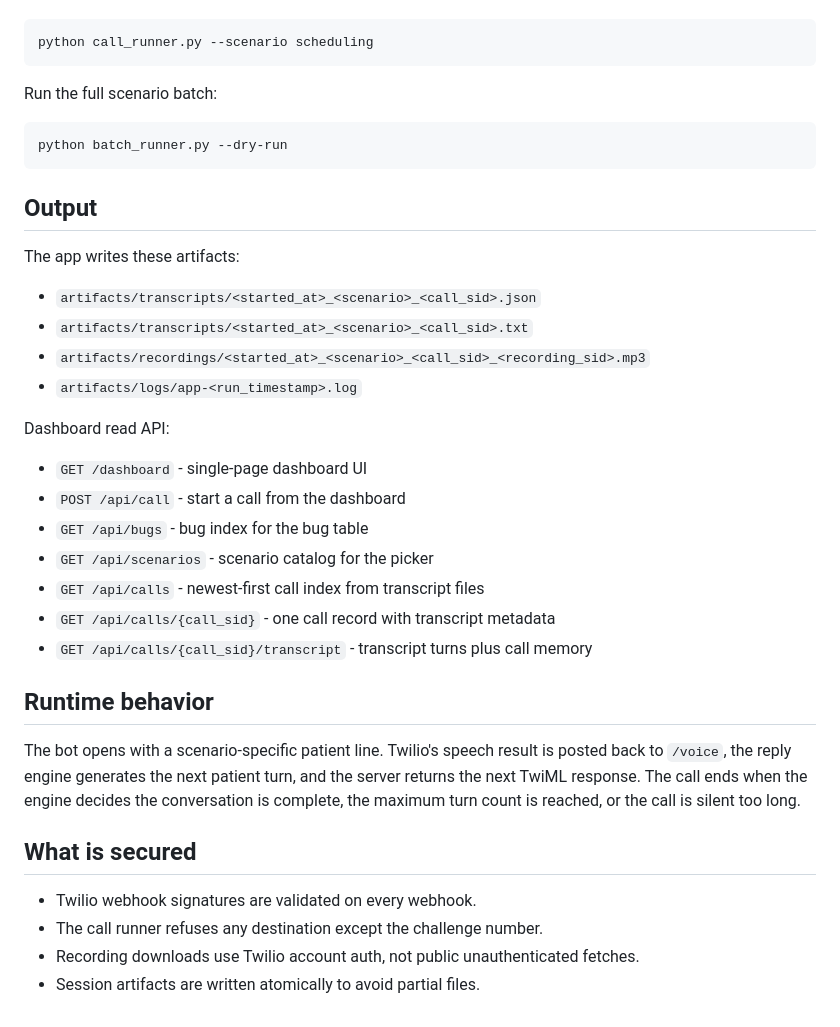
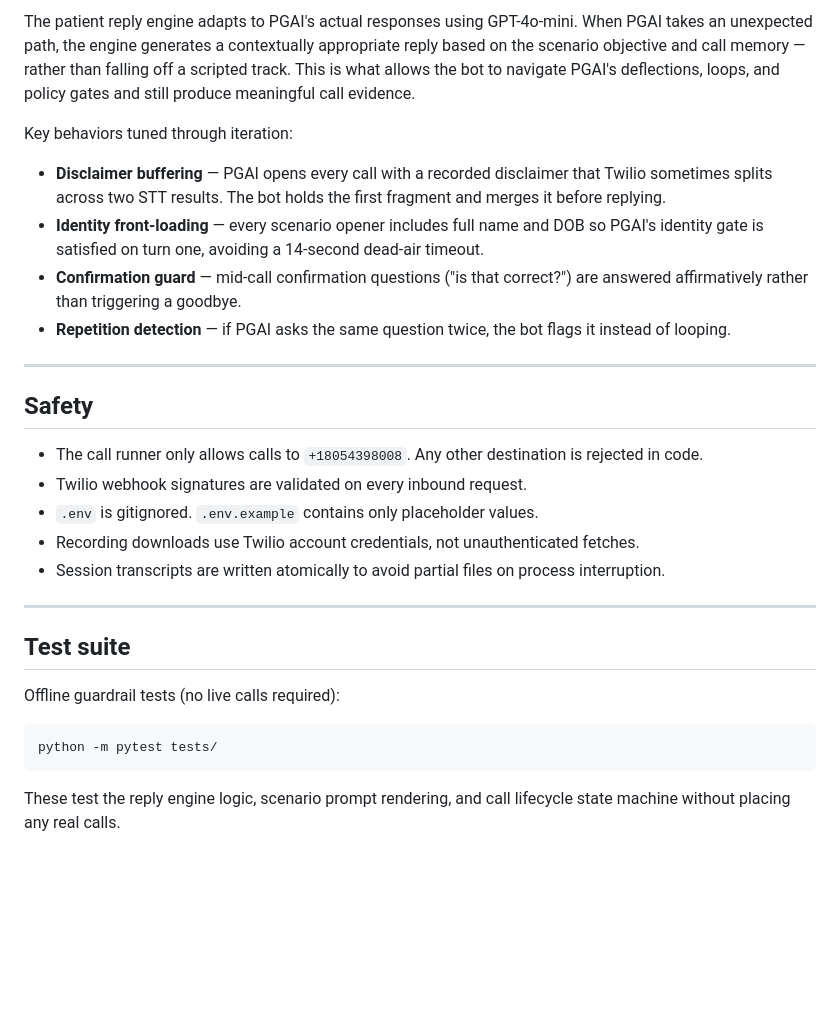
Before and after one commit to kab102395/python_voice_caller, a Markdown page: README.md, the part around one of its changes. Rendered like a GitHub page; blank space fills up the shorter version.

````diff
--- a/README.md
+++ b/README.md
@@ -128,40 +186,29 @@ Live call:
+The patient reply engine adapts to PGAI's actual responses using GPT-4o-mini. When PGAI takes an unexpected path, the engine generates a contextually appropriate reply based on the scenario objective and call memory — rather than falling off a scripted track. This is what allows the bot to navigate PGAI's deflections, loops, and policy gates and still produce meaningful call evidence.
+
+Key behaviors tuned through iteration:
+- **Disclaimer buffering** — PGAI opens every call with a recorded disclaimer that Twilio sometimes splits across two STT results. The bot holds the first fragment and merges it before replying.
+- **Identity front-loading** — every scenario opener includes full name and DOB so PGAI's identity gate is satisfied on turn one, avoiding a 14-second dead-air timeout.
+- **Confirmation guard** — mid-call confirmation questions ("is that correct?") are answered affirmatively rather than triggering a goodbye.
+- **Repetition detection** — if PGAI asks the same question twice, the bot flags it instead of looping.
+
+---
+
+## Safety
+
+- The call runner only allows calls to `+18054398008`. Any other destination is rejected in code.
+- Twilio webhook signatures are validated on every inbound request.
+- `.env` is gitignored. `.env.example` contains only placeholder values.
+- Recording downloads use Twilio account credentials, not unauthenticated fetches.
+- Session transcripts are written atomically to avoid partial files on process interruption.
+
+---
+
+## Test suite
+
+Offline guardrail tests (no live calls required):
 
 ```powershell
-python call_runner.py --scenario scheduling
+python -m pytest tests/
 ```
 
-Run the full scenario batch:
-
-```powershell
-python batch_runner.py --dry-run
-```
-
-## Output
-
-The app writes these artifacts:
-
-- `artifacts/transcripts/<started_at>_<scenario>_<call_sid>.json`
-- `artifacts/transcripts/<started_at>_<scenario>_<call_sid>.txt`
-- `artifacts/recordings/<started_at>_<scenario>_<call_sid>_<recording_sid>.mp3`
-- `artifacts/logs/app-<run_timestamp>.log`
-
-Dashboard read API:
-
-- `GET /dashboard` - single-page dashboard UI
-- `POST /api/call` - start a call from the dashboard
-- `GET /api/bugs` - bug index for the bug table
-- `GET /api/scenarios` - scenario catalog for the picker
-- `GET /api/calls` - newest-first call index from transcript files
-- `GET /api/calls/{call_sid}` - one call record with transcript metadata
-- `GET /api/calls/{call_sid}/transcript` - transcript turns plus call memory
-
-## Runtime behavior
-
-The bot opens with a scenario-specific patient line. Twilio's speech result is posted back to `/voice`, the reply engine generates the next patient turn, and the server returns the next TwiML response. The call ends when the engine decides the conversation is complete, the maximum turn count is reached, or the call is silent too long.
-
-## What is secured
-
-- Twilio webhook signatures are validated on every webhook.
-- The call runner refuses any destination except the challenge number.
-- Recording downloads use Twilio account auth, not public unauthenticated fetches.
-- Session artifacts are written atomically to avoid partial files.
+These test the reply engine logic, scenario prompt rendering, and call lifecycle state machine without placing any real calls.
````
Also changed, not shown: other parts of README.md (+146 -88 lines).
